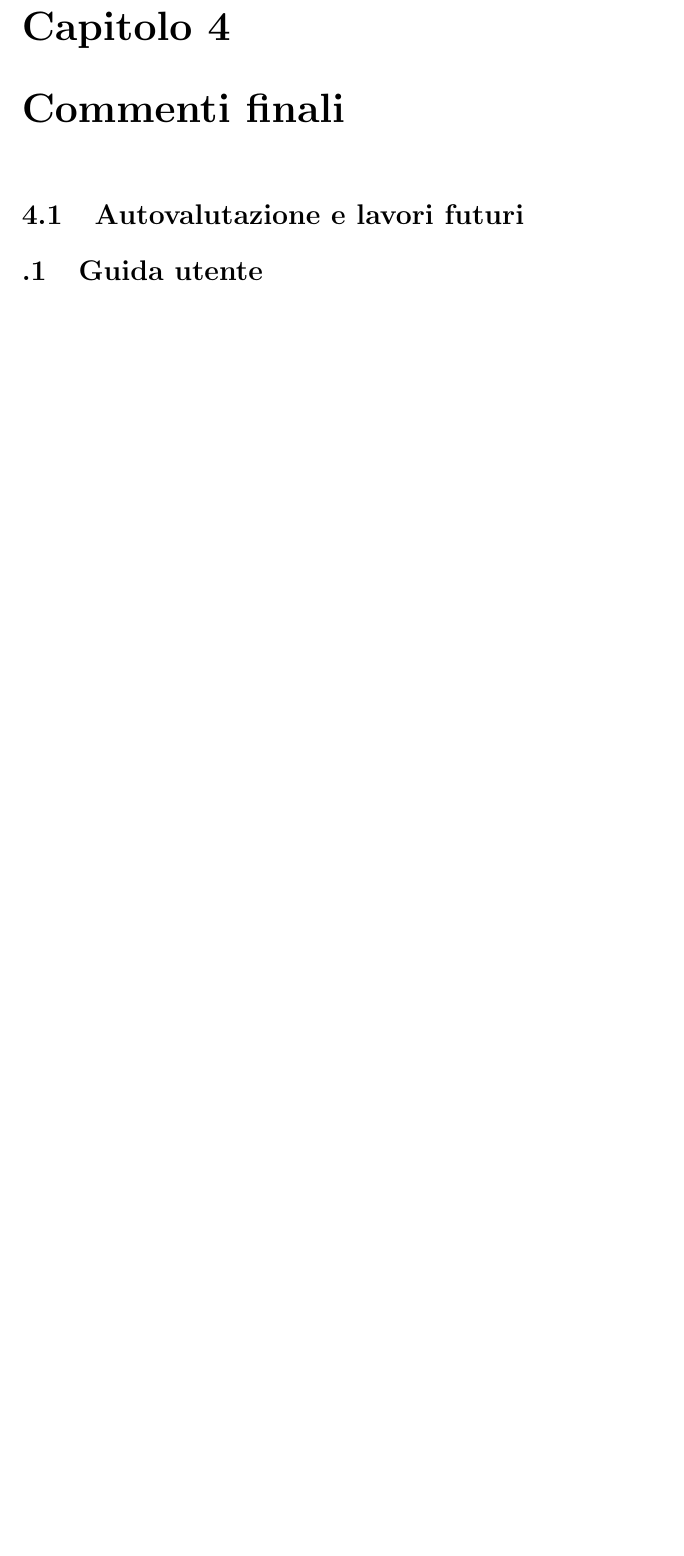
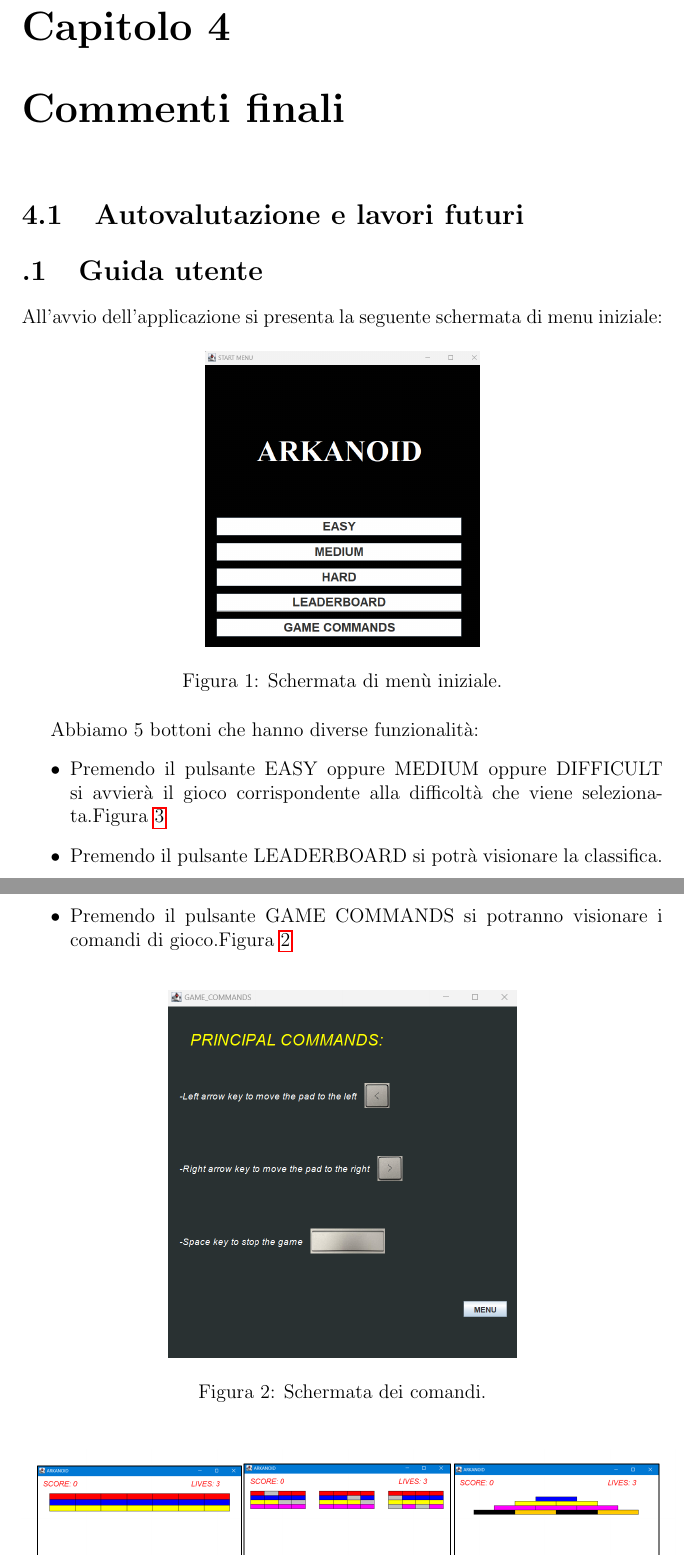
Before and after one commit to metaphori/Student-Project-OOP22-Balzoni-Castiglioni-Desiderio-Foschi-Ruggeri-arkanoid, a LaTeX document (relation/Relazione.tex): part of page 24 of 24 before the commit and two parts of pages 24 and 25 of 26 after it, the two joined at a grey line, cut so that both start at the same text, the shorter picture padded with empty space. Compiled offline with pdfLaTeX.

Commit message:
Added User Guide with related images

```diff
--- a/relation/Relazione.tex
+++ b/relation/Relazione.tex
@@ -359,5 +359,20 @@ In linea di massima la nostra scelta è di procedere a piccoli passi fino alla f
 
 \appendix
 \section{Guida utente}
-
-
+All'avvio dell'applicazione si presenta la seguente schermata di menu iniziale:
+\begin{figure}[H]
+    \centering{}
+    \includegraphics[scale=0.4]{images/StartMenuGuidaUtente.png}
+    \caption{Schermata di menù iniziale.}
+    \label{images:StartMenuGuidaUtente}
+\end{figure}
+Abbiamo 5 bottoni che hanno diverse funzionalità:
+\begin{itemize}
+    \item Premendo il pulsante EASY oppure MEDIUM oppure DIFFICULT si avvierà il gioco corrispondente alla difficoltà che viene selezionata.\Cref{images:Levels}
+    \item Premendo il pulsante LEADERBOARD si potrà visionare la classifica.
+    \item Premendo il pulsante GAME COMMANDS si potranno visionare i comandi di gioco.\Cref{images:Comandi}
+\end{itemize}
+\begin{figure}[H]
+    \centering{}
+    \includegraphics[scale=0.5]{images/GameCommandsGuidaUtente.png}
+    \caption{Schermata dei comandi.}
```
Also changed, not shown: relation/images/GameCommandsGuidaUtente.png (added), relation/images/Leves.png (added), relation/images/Schermate.png (added), relation/images/StartMenuGuidaUtente.png (added), relation/Relazione.tex (20 more changed lines).
